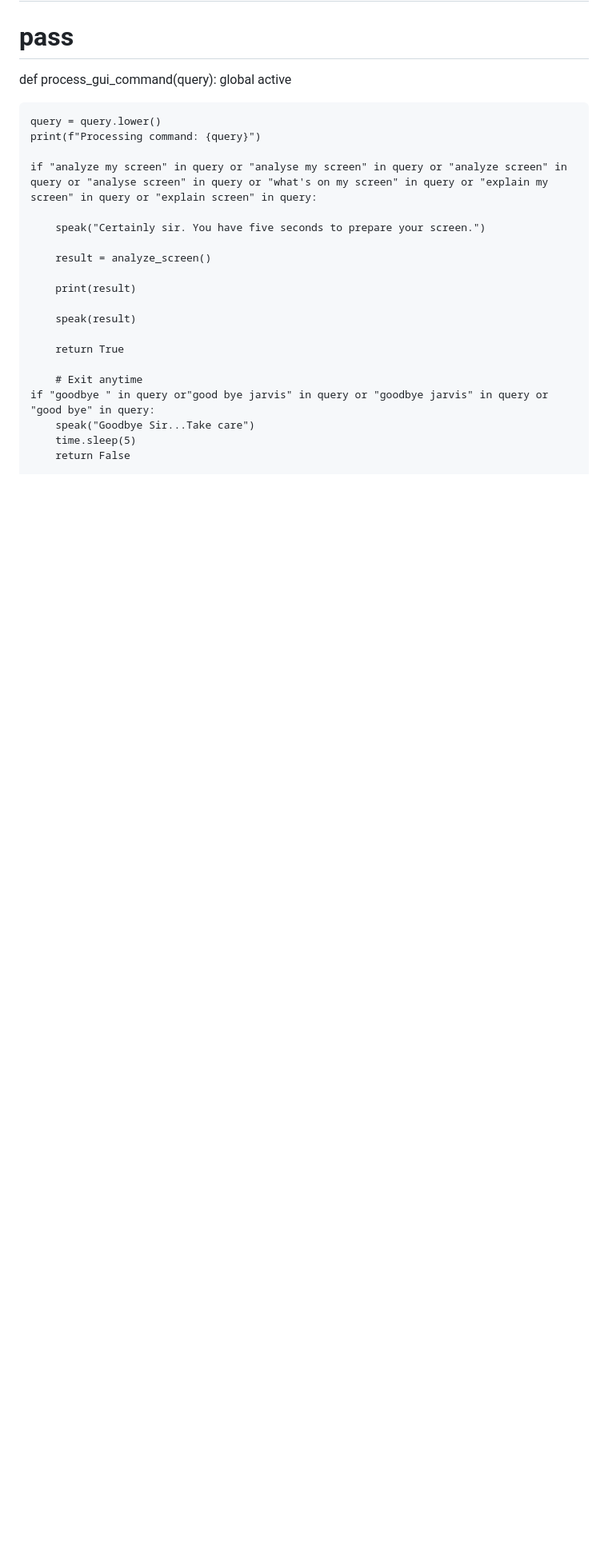
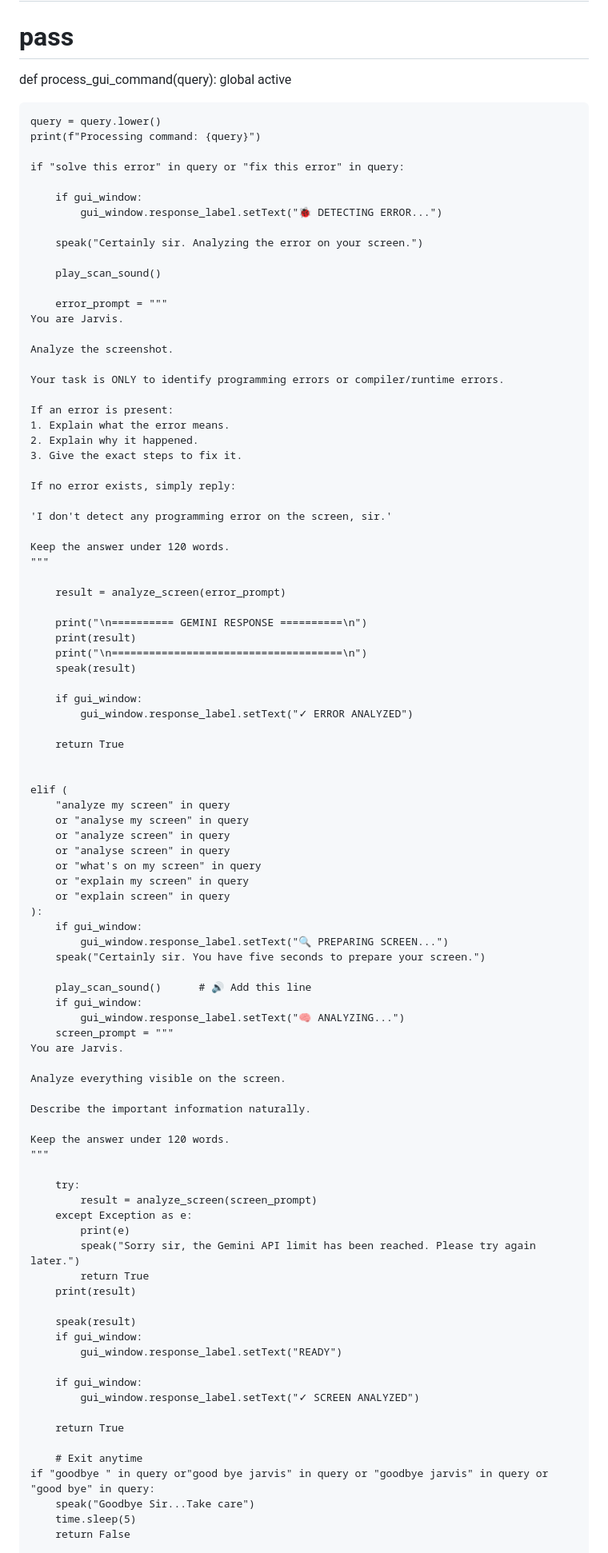
Before and after one commit to ansh7988/Jarvis, a Markdown page: README.md, the part around one of its changes. Shown at 80% size. Drawn GitHub-style; blank space fills up the shorter version.

Commit message:
Refactor API keys and enhance screen analysis
Updated API keys and improved screen analysis functionality.

```diff
--- a/README.md
+++ b/README.md
@@ -190,15 +196,87 @@ def process_gui_command(query):
     query = query.lower()
     print(f"Processing command: {query}")
 
-    if "analyze my screen" in query or "analyse my screen" in query or "analyze screen" in query or "analyse screen" in query or "what's on my screen" in query or "explain my screen" in query or "explain screen" in query:
+    if "solve this error" in query or "fix this error" in query:
 
+        if gui_window:
+            gui_window.response_label.setText("🐞 DETECTING ERROR...")
+
+        speak("Certainly sir. Analyzing the error on your screen.")
+
+        play_scan_sound()
+
+        error_prompt = """
+    You are Jarvis.
+
+    Analyze the screenshot.
+
+    Your task is ONLY to identify programming errors or compiler/runtime errors.
+
+    If an error is present:
+    1. Explain what the error means.
+    2. Explain why it happened.
+    3. Give the exact steps to fix it.
+
+    If no error exists, simply reply:
+
+    'I don't detect any programming error on the screen, sir.'
+
+    Keep the answer under 120 words.
+    """
+
+        result = analyze_screen(error_prompt)
+
+        print("\n========== GEMINI RESPONSE ==========\n")
+        print(result)
+        print("\n=====================================\n")
+        speak(result)
+
+        if gui_window:
+            gui_window.response_label.setText("✓ ERROR ANALYZED")
+
+        return True
+
+
+    elif (
+        "analyze my screen" in query
+        or "analyse my screen" in query
+        or "analyze screen" in query
+        or "analyse screen" in query
+        or "what's on my screen" in query
+        or "explain my screen" in query
+        or "explain screen" in query
+    ):
+        if gui_window:
+            gui_window.response_label.setText("🔍 PREPARING SCREEN...")
         speak("Certainly sir. You have five seconds to prepare your screen.")
 
-        result = analyze_screen()
+        play_scan_sound()      # 🔊 Add this line
+        if gui_window:
+            gui_window.response_label.setText("🧠 ANALYZING...")
+        screen_prompt = """
+    You are Jarvis.
 
+    Analyze everything visible on the screen.
+
+    Describe the important information naturally.
+
+    Keep the answer under 120 words.
+    """
+
+        try:
+            result = analyze_screen(screen_prompt)
+        except Exception as e:
+            print(e)
+            speak("Sorry sir, the Gemini API limit has been reached. Please try again later.")
+            return True
         print(result)
 
         speak(result)
+        if gui_window:
+            gui_window.response_label.setText("READY")
+
+        if gui_window:
+            gui_window.response_label.setText("✓ SCREEN ANALYZED")
 
         return True
 
```
Also changed, not shown: other parts of README.md (+12 -15 lines).
